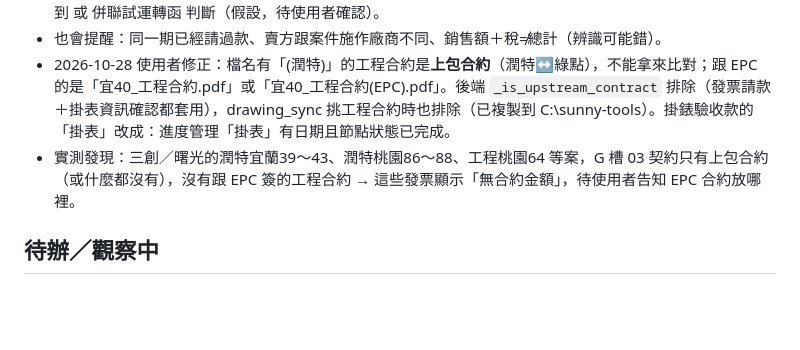
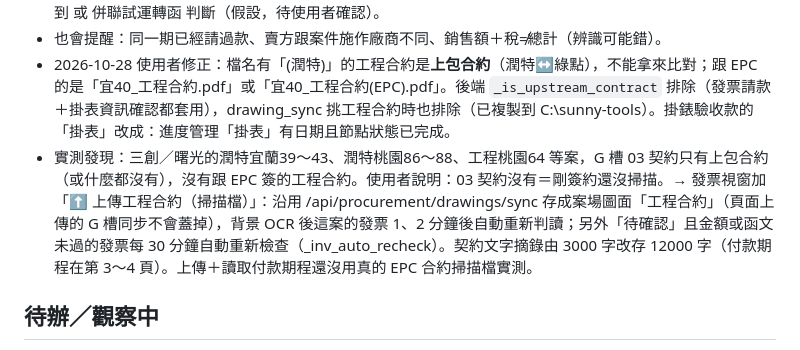
Before and after one commit to mario850508/-epc-dashboard, a Markdown page: PROGRESS.md, the part around the change. Drawn GitHub-style; blank space fills up the shorter version.

Commit message:
PROGRESS：發票請款上傳工程合約、自動重新檢查
Co-Authored-By: Claude Opus 5.5 <noreply@anthropic.com>

```diff
--- a/PROGRESS.md
+++ b/PROGRESS.md
@@ -133,7 +133,7 @@
 - 函文對應（使用者指定）：簽約款→工程合約；同意備案款→同意備案函；材料訂購款→支架拆圖＋系統送審圖；工班進場款→進場屋主預約時間＋串併圖；掛錶驗收款→掛表通知＋驗收單（維運驗收「驗收結果」含「合格」）；設備登記款→設備登記函（或設備移轉函）；正式售電款→正式售電函。來源：進度管理里程碑有完成日期、公文更名已確認／已歸檔、案場圖面、專案細節編號欄位。「掛表通知」目前用 掛表里程碑日期已到 或 併聯試運轉函 判斷（假設，待使用者確認）。
 - 也會提醒：同一期已經請過款、賣方跟案件施作廠商不同、銷售額＋稅≠總計（辨識可能錯）。
 - 2026-10-28 使用者修正：檔名有「(潤特)」的工程合約是**上包合約**（潤特↔綠點），不能拿來比對；跟 EPC 的是「宜40_工程合約.pdf」或「宜40_工程合約(EPC).pdf」。後端 `_is_upstream_contract` 排除（發票請款＋掛表資訊確認都套用），drawing_sync 挑工程合約時也排除（已複製到 C:\sunny-tools）。掛錶驗收款的「掛表」改成：進度管理「掛表」有日期且節點狀態已完成。
-- 實測發現：三創／曙光的潤特宜蘭39～43、潤特桃園86～88、工程桃園64 等案，G 槽 03 契約只有上包合約（或什麼都沒有），沒有跟 EPC 簽的工程合約 → 這些發票顯示「無合約金額」，待使用者告知 EPC 合約放哪裡。
+- 實測發現：三創／曙光的潤特宜蘭39～43、潤特桃園86～88、工程桃園64 等案，G 槽 03 契約只有上包合約（或什麼都沒有），沒有跟 EPC 簽的工程合約。使用者說明：03 契約沒有＝剛簽約還沒掃描。→ 發票視窗加「⬆ 上傳工程合約（掃描檔）」：沿用 /api/procurement/drawings/sync 存成案場圖面「工程合約」（頁面上傳的 G 槽同步不會蓋掉），背景 OCR 後這案的發票 1、2 分鐘後自動重新判讀；另外「待確認」且金額或函文未過的發票每 30 分鐘自動重新檢查（_inv_auto_recheck）。契約文字摘錄由 3000 字改存 12000 字（付款期程在第 3～4 頁）。上傳＋讀取付款期程還沒用真的 EPC 合約掃描檔實測。
 
 ## 待辦／觀察中
 - **啟用登入保護**：Render 設 `DASHBOARD_PASSWORD`（可選 `SERVICE_KEY`）；啟用後通知同事密碼。啟用前確認 Claude 排程／其他對話的呼叫端有帶 `X-Service-Key`；PDF 背景程式更新帶金鑰後再開 `AUTH_ENFORCE_MACHINE=1`。
```
